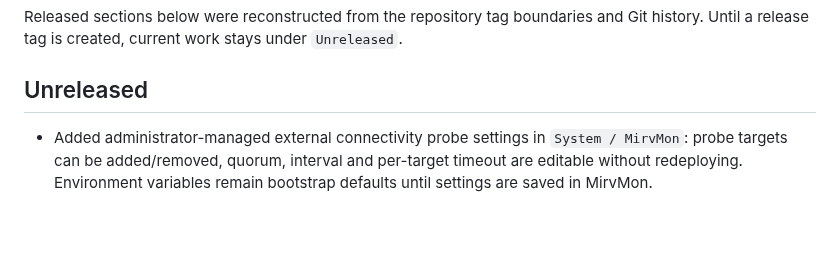
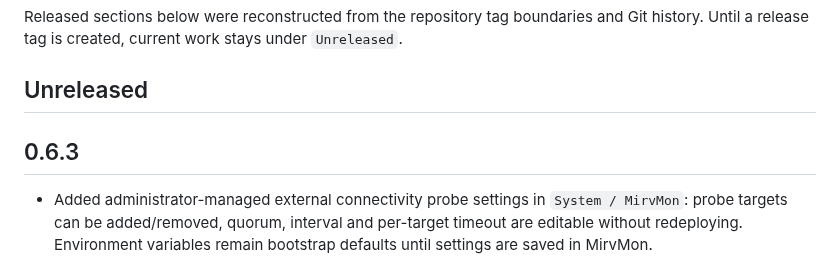
Before and after one commit to mirivlad/mirvmon, a Markdown page: CHANGELOG.md, the part around the change. GitHub-like rendering; blank space fills up the shorter version.

```diff
--- a/CHANGELOG.md
+++ b/CHANGELOG.md
@@ -5,6 +5,8 @@ Git history. Until a release tag is created, current work stays under
 `Unreleased`.
 
 ## Unreleased
+
+## 0.6.3
 
 - Added administrator-managed external connectivity probe settings in `System / MirvMon`: probe targets can be added/removed, quorum, interval and per-target timeout are editable without redeploying. Environment variables remain bootstrap defaults until settings are saved in MirvMon.
 
```
Also changed, not shown: README.md (+1 -1 lines), docs/releases/v0.6.3.md (added, +17 -0 lines).
